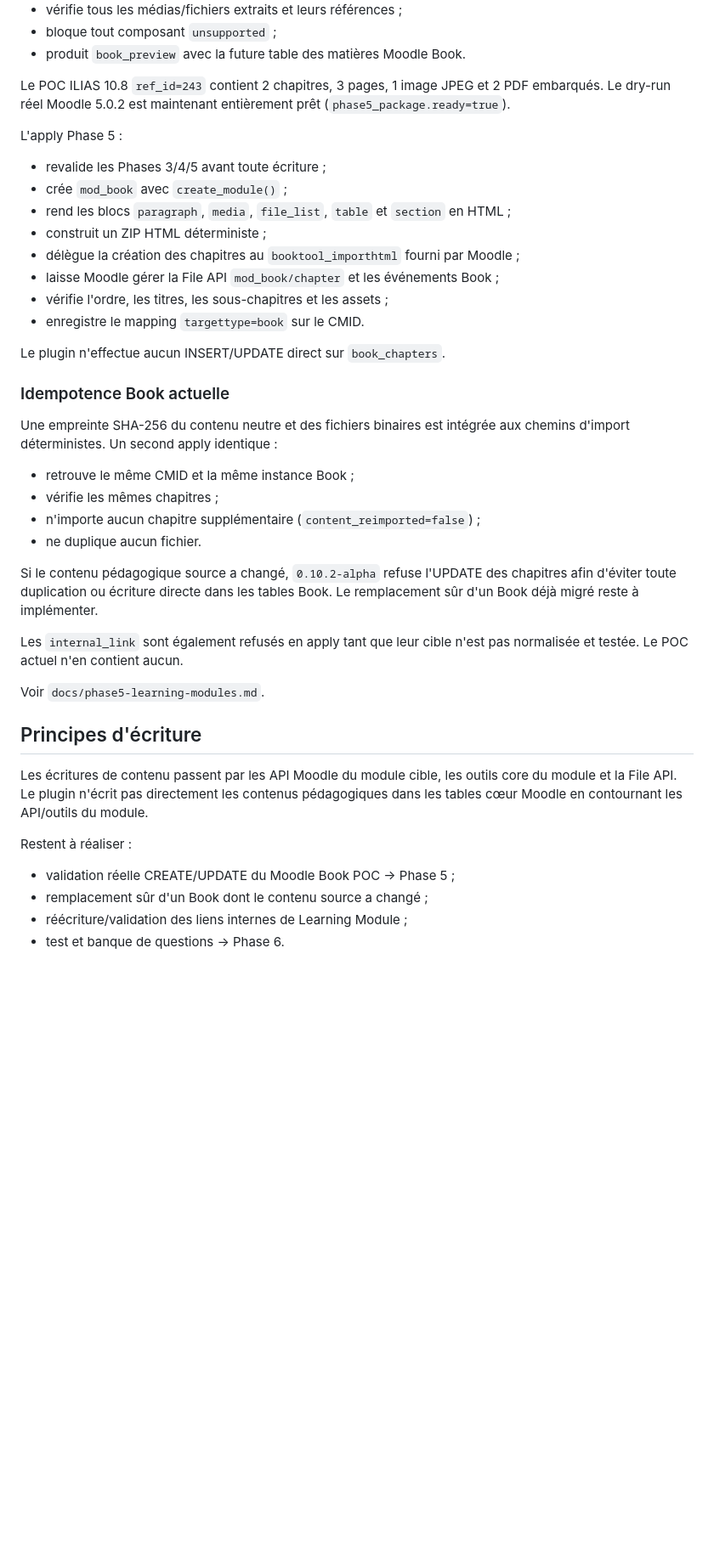
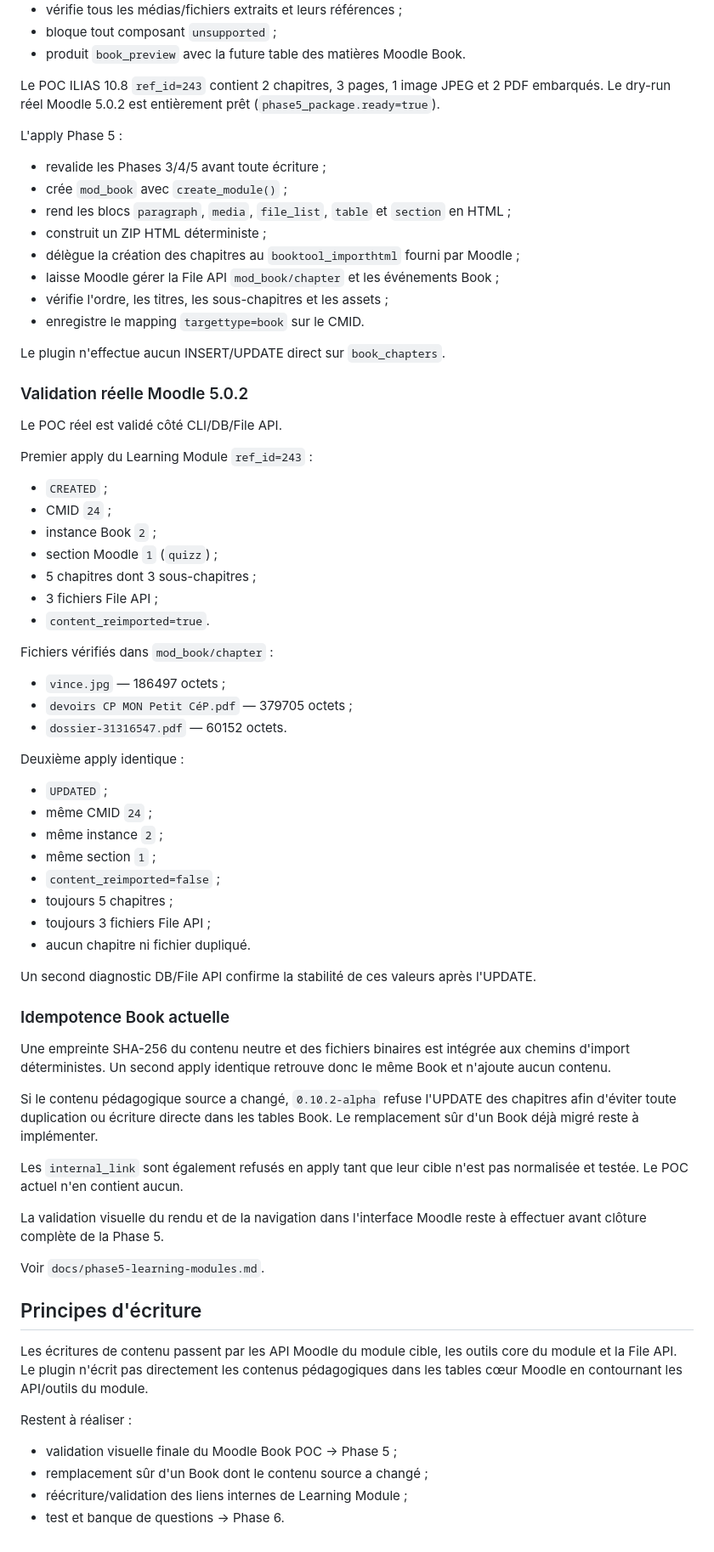
Before and after one commit to vincent-sayah/ilias2moodle, a Markdown page: moodle/local_iliasmigration/README.md, the part around one of its changes. Shown at 85% size. Rendered like a GitHub page; blank space fills up the shorter version.

Commit message:
Document validated Phase 5 Book apply

```diff
--- a/moodle/local_iliasmigration/README.md
+++ b/moodle/local_iliasmigration/README.md
@@ -195,7 +195,7 @@ Le dry-run Phase 5 :
 - bloque tout composant `unsupported` ;
 - produit `book_preview` avec la future table des matières Moodle Book.
 
-Le POC ILIAS 10.8 `ref_id=243` contient 2 chapitres, 3 pages, 1 image JPEG et 2 PDF embarqués. Le dry-run réel Moodle 5.0.2 est maintenant entièrement prêt (`phase5_package.ready=true`).
+Le POC ILIAS 10.8 `ref_id=243` contient 2 chapitres, 3 pages, 1 image JPEG et 2 PDF embarqués. Le dry-run réel Moodle 5.0.2 est entièrement prêt (`phase5_package.ready=true`).
 
 L'apply Phase 5 :
 
@@ -210,18 +210,48 @@ L'apply Phase 5 :
 
 Le plugin n'effectue aucun INSERT/UPDATE direct sur `book_chapters`.
 
+### Validation réelle Moodle 5.0.2
+
+Le POC réel est validé côté CLI/DB/File API.
+
+Premier apply du Learning Module `ref_id=243` :
+
+- `CREATED` ;
+- CMID `24` ;
+- instance Book `2` ;
+- section Moodle `1` (`quizz`) ;
+- 5 chapitres dont 3 sous-chapitres ;
+- 3 fichiers File API ;
+- `content_reimported=true`.
+
+Fichiers vérifiés dans `mod_book/chapter` :
+
+- `vince.jpg` — 186497 octets ;
+- `devoirs CP MON Petit CéP.pdf` — 379705 octets ;
+- `dossier-31316547.pdf` — 60152 octets.
+
+Deuxième apply identique :
+
+- `UPDATED` ;
+- même CMID `24` ;
+- même instance `2` ;
+- même section `1` ;
+- `content_reimported=false` ;
+- toujours 5 chapitres ;
+- toujours 3 fichiers File API ;
+- aucun chapitre ni fichier dupliqué.
+
+Un second diagnostic DB/File API confirme la stabilité de ces valeurs après l'UPDATE.
+
 ### Idempotence Book actuelle
 
-Une empreinte SHA-256 du contenu neutre et des fichiers binaires est intégrée aux chemins d'import déterministes. Un second apply identique :
-
-- retrouve le même CMID et la même instance Book ;
-- vérifie les mêmes chapitres ;
-- n'importe aucun chapitre supplémentaire (`content_reimported=false`) ;
-- ne duplique aucun fichier.
+Une empreinte SHA-256 du contenu neutre et des fichiers binaires est intégrée aux chemins d'import déterministes. Un second apply identique retrouve donc le même Book et n'ajoute aucun contenu.
 
 Si le contenu pédagogique source a changé, `0.10.2-alpha` refuse l'UPDATE des chapitres afin d'éviter toute duplication ou écriture directe dans les tables Book. Le remplacement sûr d'un Book déjà migré reste à implémenter.
 
 Les `internal_link` sont également refusés en apply tant que leur cible n'est pas normalisée et testée. Le POC actuel n'en contient aucun.
+
+La validation visuelle du rendu et de la navigation dans l'interface Moodle reste à effectuer avant clôture complète de la Phase 5.
 
 Voir `docs/phase5-learning-modules.md`.
 
@@ -231,7 +261,7 @@ Les écritures de contenu passent par les API Moodle du module cible, les outils
 
 Restent à réaliser :
 
-- validation réelle CREATE/UPDATE du Moodle Book POC → Phase 5 ;
+- validation visuelle finale du Moodle Book POC → Phase 5 ;
 - remplacement sûr d'un Book dont le contenu source a changé ;
 - réécriture/validation des liens internes de Learning Module ;
 - test et banque de questions → Phase 6.
```
Also changed, not shown: other parts of moodle/local_iliasmigration/README.md (+2 -2 lines).
